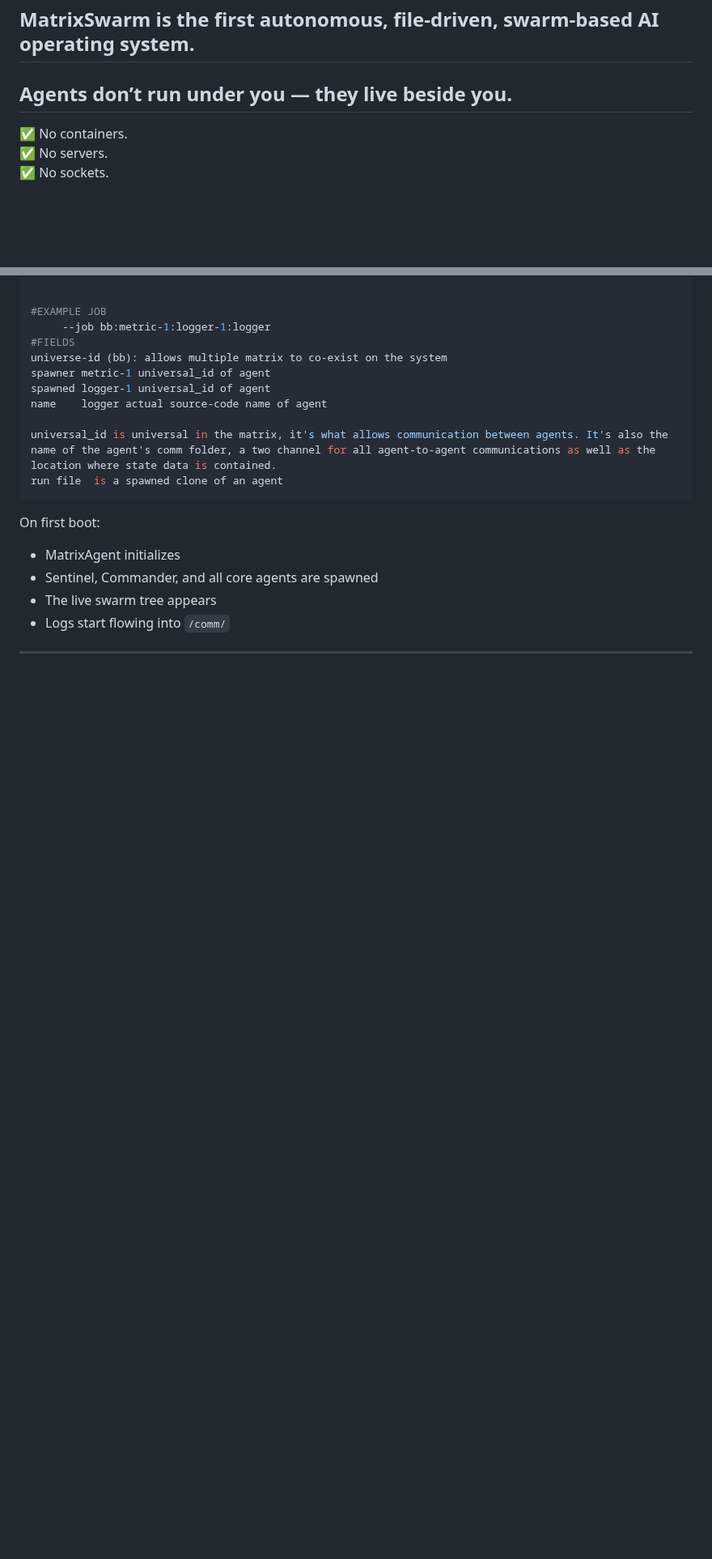
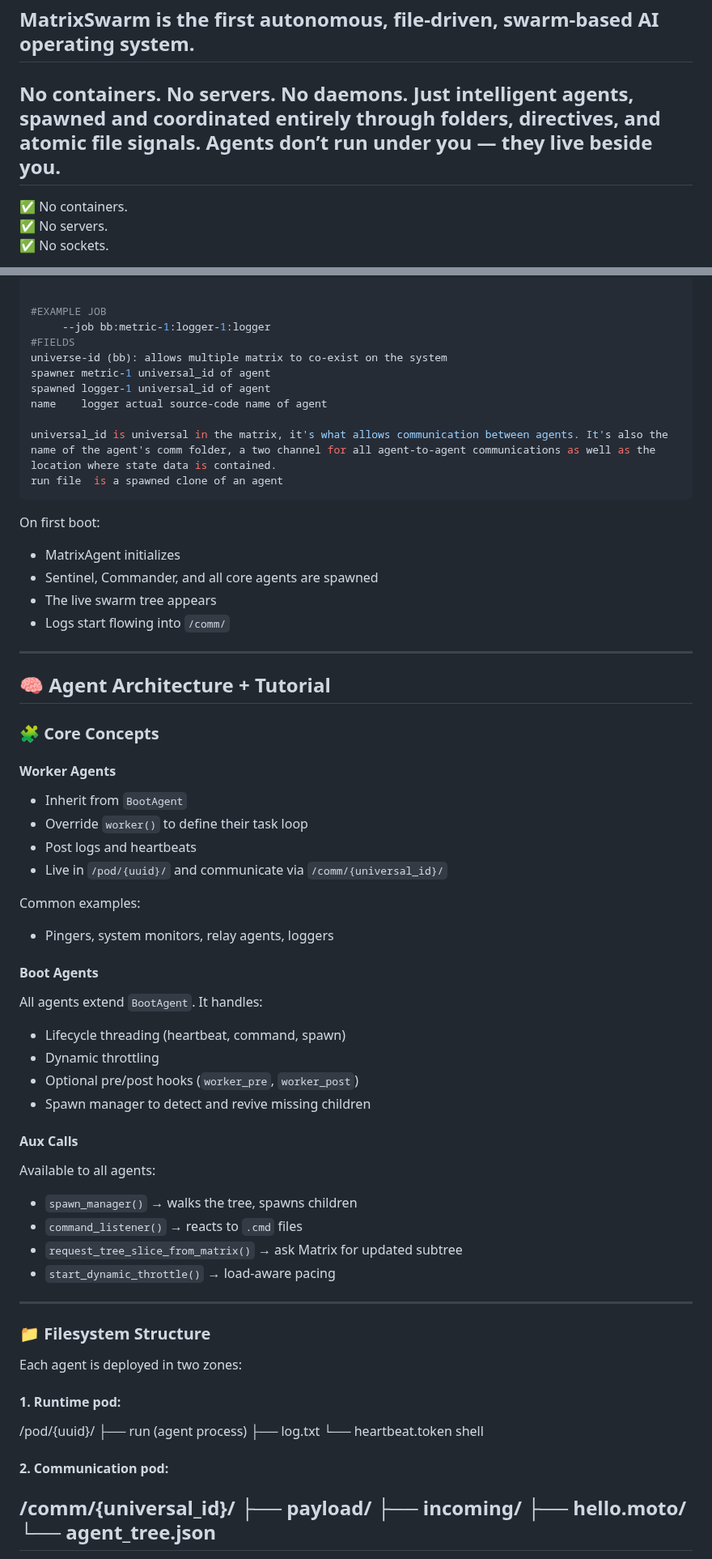
Before and after one commit to matrixswarm/matrixswarm, a Markdown page: README.md, 2 parts joined by grey strips. Shown at 81% size. Drawn GitHub-style; blank space fills up the shorter version.

```diff
--- a/README.md
+++ b/README.md
@@ -3,7 +3,7 @@
 # **THE FIRST AI OPERATING SYSTEM**
 
 ## MatrixSwarm is the first autonomous, file-driven, swarm-based AI operating system.
-## Agents don’t run under you — they live beside you.
+## No containers. No servers. No daemons. Just intelligent agents, spawned and coordinated entirely through folders, directives, and atomic file signals. Agents don’t run under you — they live beside you.
 
 ✅ No containers.
 ✅ No servers.
@@ -225,3 +225,49 @@ On first boot:
 - Logs start flowing into `/comm/`
 
 ---
+## 🧠 Agent Architecture + Tutorial
+
+### 🧩 Core Concepts
+
+#### Worker Agents
+- Inherit from `BootAgent`
+- Override `worker()` to define their task loop
+- Post logs and heartbeats
+- Live in `/pod/{uuid}/` and communicate via `/comm/{universal_id}/`
+
+Common examples:
+- Pingers, system monitors, relay agents, loggers
+
+#### Boot Agents
+All agents extend `BootAgent`. It handles:
+- Lifecycle threading (heartbeat, command, spawn)
+- Dynamic throttling
+- Optional pre/post hooks (`worker_pre`, `worker_post`)
+- Spawn manager to detect and revive missing children
+
+#### Aux Calls
+Available to all agents:
+- `spawn_manager()` → walks the tree, spawns children
+- `command_listener()` → reacts to `.cmd` files
+- `request_tree_slice_from_matrix()` → ask Matrix for updated subtree
+- `start_dynamic_throttle()` → load-aware pacing
+
+---
+
+### 📁 Filesystem Structure
+Each agent is deployed in two zones:
+
+#### 1. Runtime pod:
+/pod/{uuid}/
+├── run (agent process)
+├── log.txt
+└── heartbeat.token
+shell
+#### 2. Communication pod:
+/comm/{universal_id}/
+├── payload/
+├── incoming/
+├── hello.moto/
+└── agent_tree.json
+---
+
```
Also changed, not shown: other parts of README.md (+54 -0 lines).
